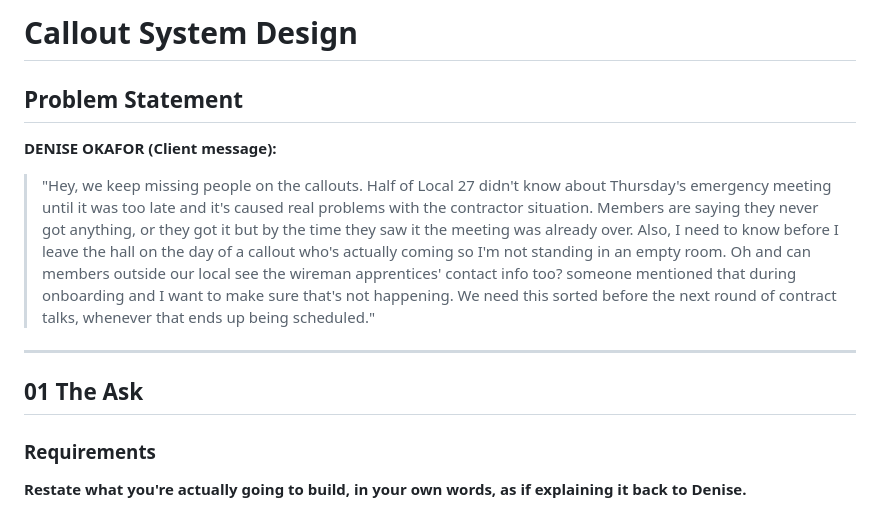
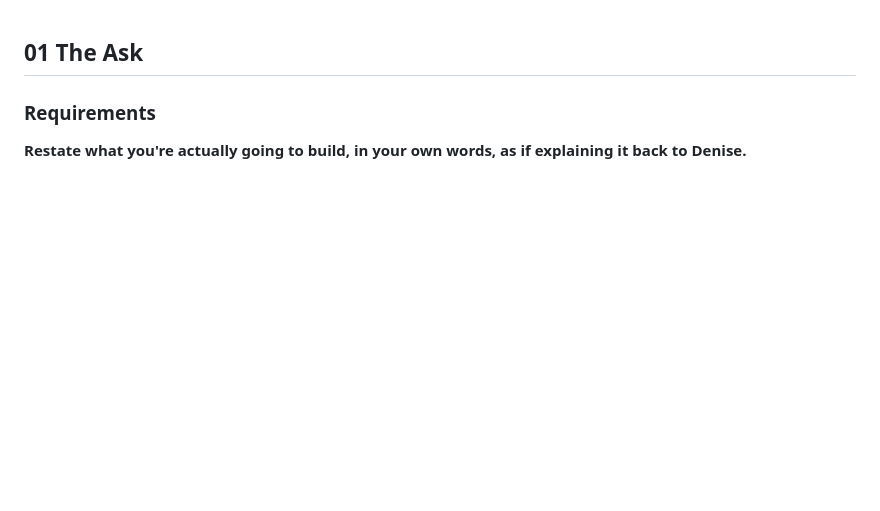
Before and after one commit to umairiqbal78/member-callout-exercise, a Markdown page: DESIGN.md, the part around the change. Drawn GitHub-style; blank space fills up the shorter version.

```diff
--- a/DESIGN.md
+++ b/DESIGN.md
@@ -1,12 +1,3 @@
-# Callout System Design
-
-## Problem Statement
-
-**DENISE OKAFOR (Client message):**
-> "Hey, we keep missing people on the callouts. Half of Local 27 didn't know about Thursday's emergency meeting until it was too late and it's caused real problems with the contractor situation. Members are saying they never got anything, or they got it but by the time they saw it the meeting was already over. Also, I need to know before I leave the hall on the day of a callout who's actually coming so I'm not standing in an empty room. Oh and can members outside our local see the wireman apprentices' contact info too? someone mentioned that during onboarding and I want to make sure that's not happening. We need this sorted before the next round of contract talks, whenever that ends up being scheduled."
-
----
-
 ## 01 The Ask
 
 ### Requirements
```
Also changed, not shown: README.md (+4 -5 lines).
